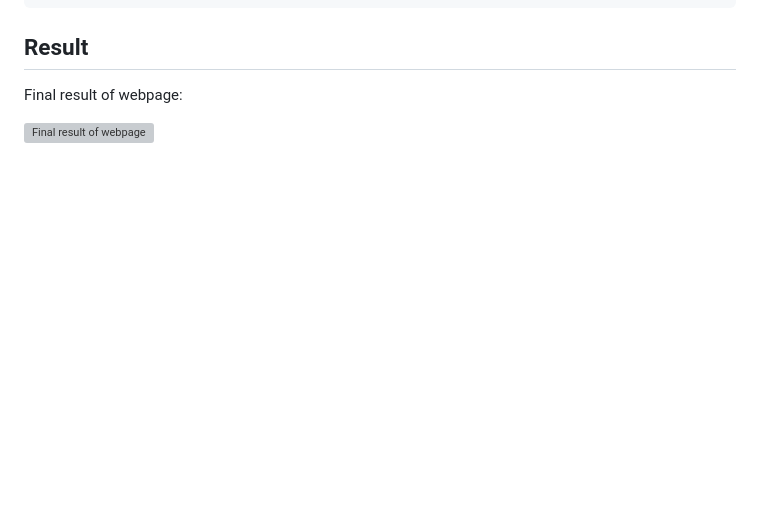
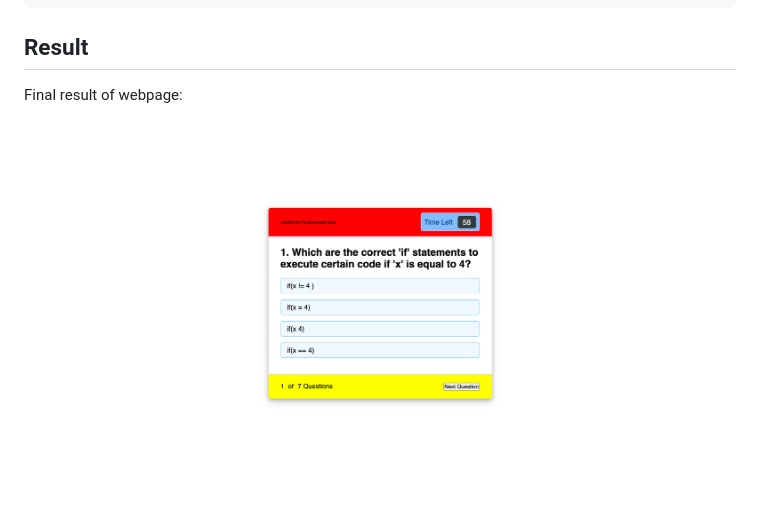
Before and after one commit to AnthonyDavis89/Javascript_Quiz, a Markdown page: README.md, the part around the change. Drawn GitHub-style; pictures changed too: assets/images/screencapture-127-0-0-1-5501-index-html-2021-07-10-21_33_58.png (added); blank space fills up the shorter version; grey boxes are pictures that could not be loaded.

Commit message:
updaing pic

```diff
--- a/README.md
+++ b/README.md
@@ -42,4 +42,4 @@ THEN I can save my initials and my score
 
 Final result of webpage:
 
-![Final result of webpage](.assets/images/screencapture_Javascript_Quiz.png)
+![Final result of webpage](assets/images/screencapture-127-0-0-1-5501-index-html-2021-07-10-21_33_58.png)
```
Also changed, not shown: assets/images/screencapture_Javascript_Quiz.png (deleted).
